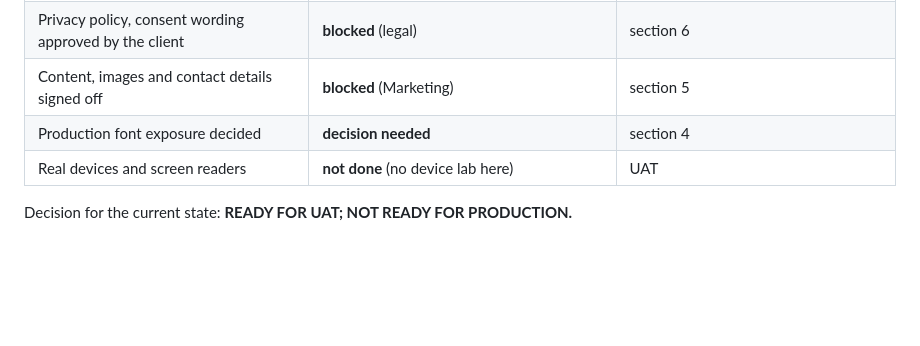
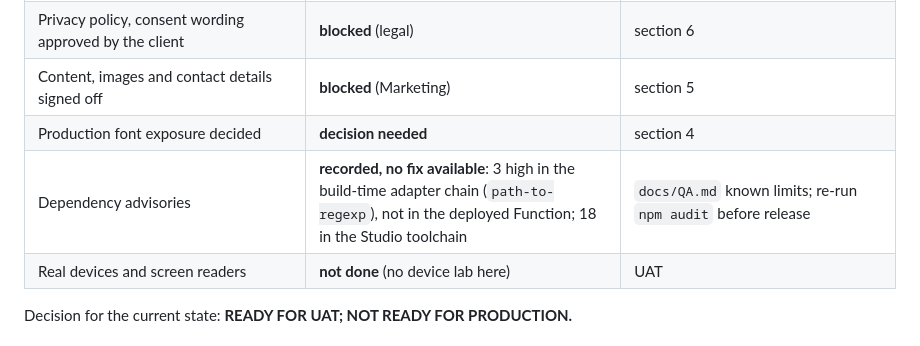
Before and after one commit to Quangnm0208/VFBA-website, a Markdown page: docs/RELEASE.md, the part around the change. Rendered like a GitHub page; blank space fills up the shorter version.

Commit message:
docs(release): add the dependency advisory row to the go/no-go gates
Co-Authored-By: Claude Sonnet 5.5 <noreply@anthropic.com>
Claude-Session: https://claude.ai/code/session_01BQFqjrHKHguEGrmLKGrGP1

```diff
--- a/docs/RELEASE.md
+++ b/docs/RELEASE.md
@@ -52,6 +52,7 @@ minutes. Nothing in the repository prevents that, so the merge itself is the rel
 | Privacy policy, consent wording approved by the client | **blocked** (legal) | section 6 |
 | Content, images and contact details signed off | **blocked** (Marketing) | section 5 |
 | Production font exposure decided | **decision needed** | section 4 |
+| Dependency advisories | **recorded, no fix available**: 3 high in the build-time adapter chain (`path-to-regexp`), not in the deployed Function; 18 in the Studio toolchain | `docs/QA.md` known limits; re-run `npm audit` before release |
 | Real devices and screen readers | **not done** (no device lab here) | UAT |
 
 Decision for the current state: **READY FOR UAT; NOT READY FOR PRODUCTION.**
```
